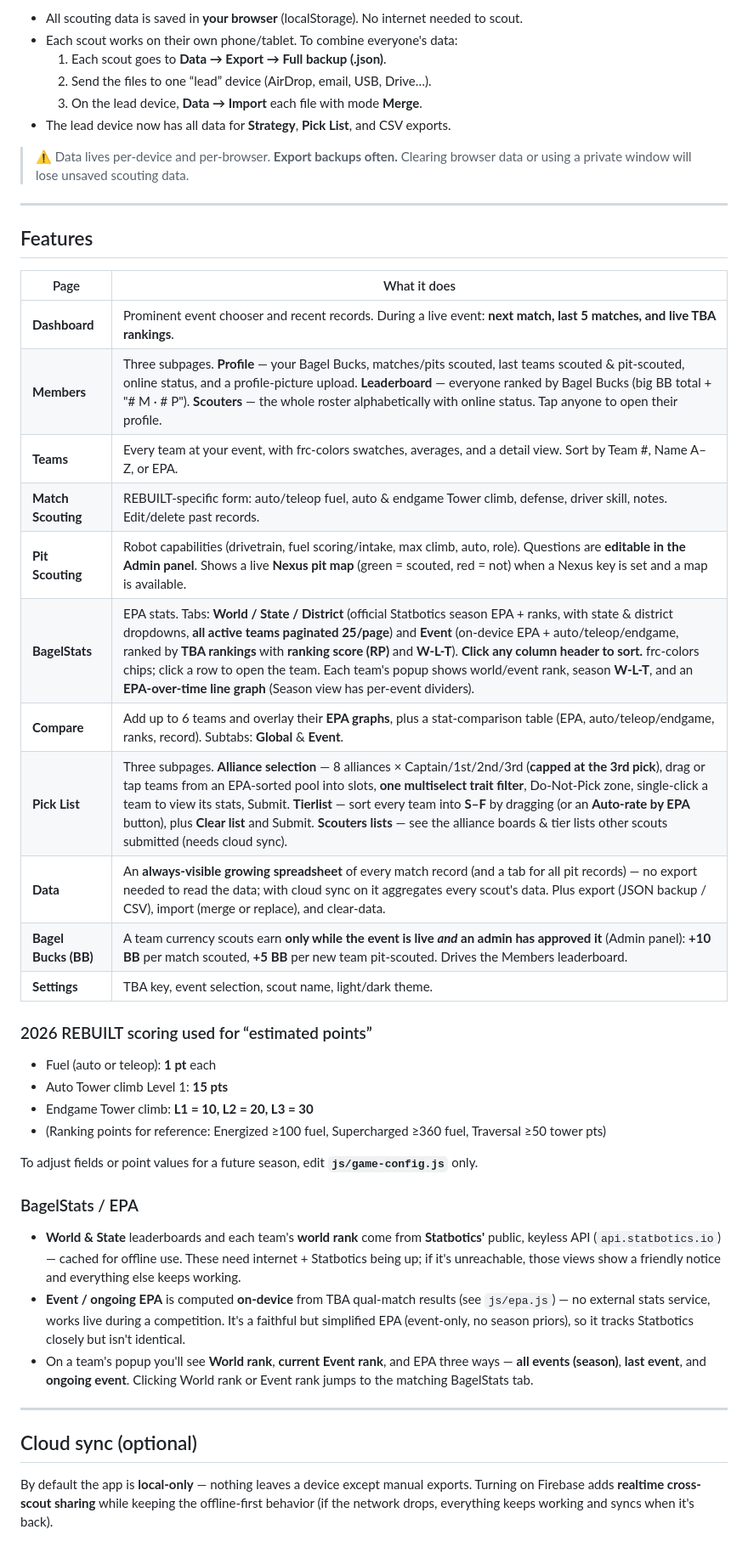
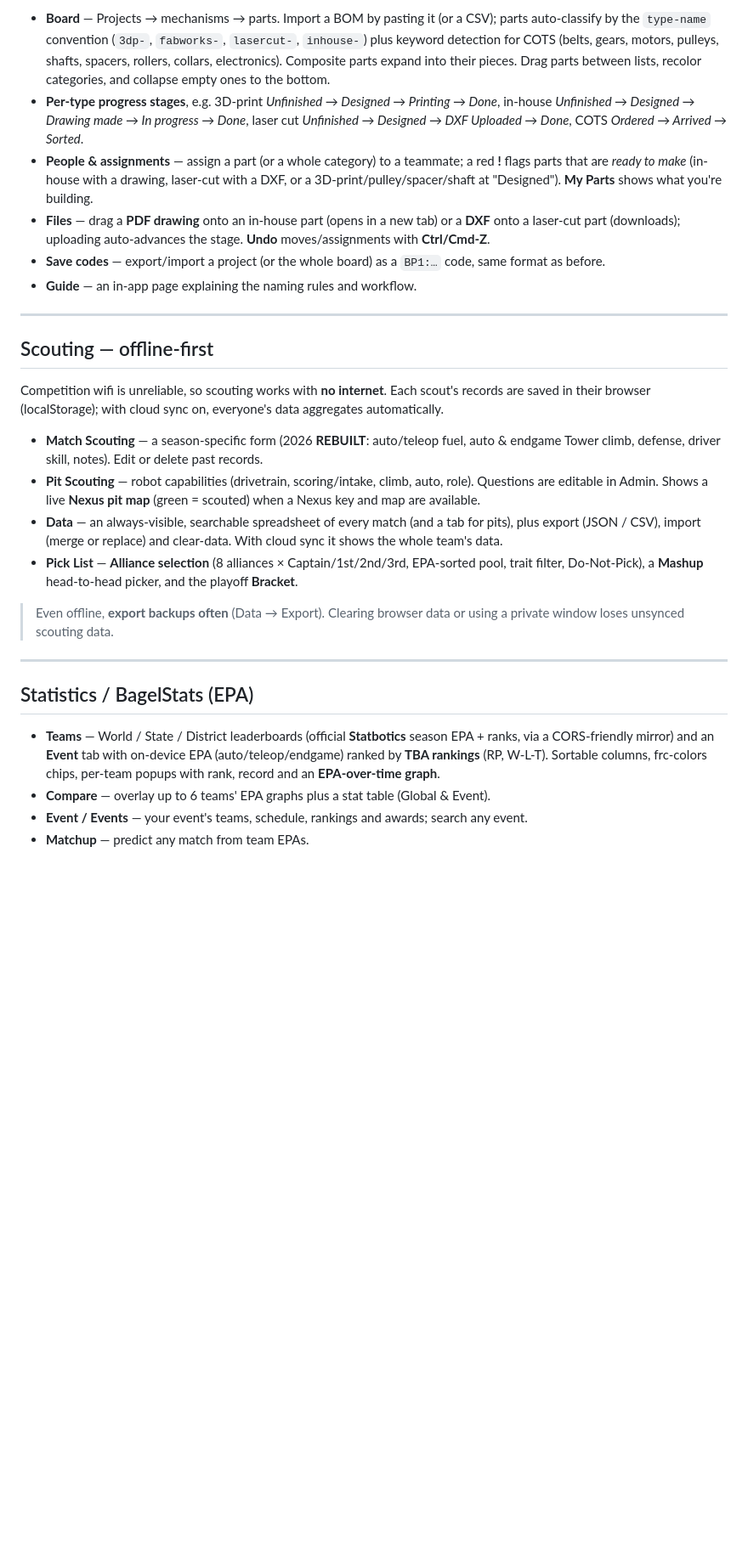
Before and after one commit to byter702/BagelTools, a Markdown page: README.md, the part around one of its changes. Shown at 85% size. Rendered like a GitHub page; blank space fills up the shorter version.

Commit message:
Update README for the merged BagelTools hub (Scouting, Statistics, Parts, Fantasy)

```diff
--- a/README.md
+++ b/README.md
@@ -86,55 +70,47 @@ Because competition wifi is unreliable, this app is **offline-first**:
 
-- All scouting data is saved in **your browser** (localStorage). No internet needed to scout.
-- Each scout works on their own phone/tablet. To combine everyone's data:
-  1. Each scout goes to **Data → Export → Full backup (.json)**.
-  2. Send the files to one “lead” device (AirDrop, email, USB, Drive…).
-  3. On the lead device, **Data → Import** each file with mode **Merge**.
-- The lead device now has all data for **Strategy**, **Pick List**, and CSV exports.
-
-> ⚠️ Data lives per-device and per-browser. **Export backups often.** Clearing browser data
-> or using a private window will lose unsaved scouting data.
+- **Board** — Projects → mechanisms → parts. Import a BOM by pasting it (or a CSV); parts auto-classify by
+  the `type-name` convention (`3dp-`, `fabworks-`, `lasercut-`, `inhouse-`) plus keyword detection for COTS
+  (belts, gears, motors, pulleys, shafts, spacers, rollers, collars, electronics). Composite parts expand
+  into their pieces. Drag parts between lists, recolor categories, and collapse empty ones to the bottom.
+- **Per-type progress stages**, e.g. 3D-print *Unfinished → Designed → Printing → Done*, in-house
+  *Unfinished → Designed → Drawing made → In progress → Done*, laser cut *Unfinished → Designed → DXF
+  Uploaded → Done*, COTS *Ordered → Arrived → Sorted*.
+- **People & assignments** — assign a part (or a whole category) to a teammate; a red **!** flags parts
+  that are *ready to make* (in-house with a drawing, laser-cut with a DXF, or a 3D-print/pulley/spacer/shaft
+  at "Designed"). **My Parts** shows what you're building.
+- **Files** — drag a **PDF drawing** onto an in-house part (opens in a new tab) or a **DXF** onto a laser-cut
+  part (downloads); uploading auto-advances the stage. **Undo** moves/assignments with **Ctrl/Cmd-Z**.
+- **Save codes** — export/import a project (or the whole board) as a `BP1:…` code, same format as before.
+- **Guide** — an in-app page explaining the naming rules and workflow.
 
 ---
 
-## Features
+## Scouting — offline-first
 
-| Page | What it does |
-|------|--------------|
-| **Dashboard** | Prominent event chooser and recent records. During a live event: **next match, last 5 matches, and live TBA rankings**. |
-| **Members** | Three subpages. **Profile** — your Bagel Bucks, matches/pits scouted, last teams scouted & pit-scouted, online status, and a profile-picture upload. **Leaderboard** — everyone ranked by Bagel Bucks (big BB total + "# M · # P"). **Scouters** — the whole roster alphabetically with online status. Tap anyone to open their profile. |
-| **Teams** | Every team at your event, with frc-colors swatches, averages, and a detail view. Sort by Team #, Name A–Z, or EPA. |
-| **Match Scouting** | REBUILT-specific form: auto/teleop fuel, auto & endgame Tower climb, defense, driver skill, notes. Edit/delete past records. |
-| **Pit Scouting** | Robot capabilities (drivetrain, fuel scoring/intake, max climb, auto, role). Questions are **editable in the Admin panel**. Shows a live **Nexus pit map** (green = scouted, red = not) when a Nexus key is set and a map is available. |
-| **BagelStats** | EPA stats. Tabs: **World / State / District** (official Statbotics season EPA + ranks, with state & district dropdowns, **all active teams paginated 25/page**) and **Event** (on-device EPA + auto/teleop/endgame, ranked by **TBA rankings** with **ranking score (RP)** and **W-L-T**). **Click any column header to sort.** frc-colors chips; click a row to open the team. Each team's popup shows world/event rank, season **W-L-T**, and an **EPA-over-time line graph** (Season view has per-event dividers). |
-| **Compare** | Add up to 6 teams and overlay their **EPA graphs**, plus a stat-comparison table (EPA, auto/teleop/endgame, ranks, record). Subtabs: **Global** & **Event**. |
-| **Pick List** | Three subpages. **Alliance selection** — 8 alliances × Captain/1st/2nd/3rd (**capped at the 3rd pick**), drag or tap teams from an EPA-sorted pool into slots, **one multiselect trait filter**, Do-Not-Pick zone, single-click a team to view its stats, Submit. **Tierlist** — sort every team into **S–F** by dragging (or an **Auto-rate by EPA** button), plus **Clear list** and Submit. **Scouters lists** — see the alliance boards & tier lists other scouts submitted (needs cloud sync). |
-| **Data** | An **always-visible growing spreadsheet** of every match record (and a tab for all pit records) — no export needed to read the data; with cloud sync on it aggregates every scout's data. Plus export (JSON backup / CSV), import (merge or replace), and clear-data. |
-| **Bagel Bucks (BB)** | A team currency scouts earn **only while the event is live *and* an admin has approved it** (Admin panel): **+10 BB** per match scouted, **+5 BB** per new team pit-scouted. Drives the Members leaderboard. |
-| **Settings** | TBA key, event selection, scout name, light/dark theme. |
+Competition wifi is unreliable, so scouting works with **no internet**. Each scout's records are saved in
+their browser (localStorage); with cloud sync on, everyone's data aggregates automatically.
 
-### 2026 REBUILT scoring used for “estimated points”
-- Fuel (auto or teleop): **1 pt** each
-- Auto Tower climb Level 1: **15 pts**
-- Endgame Tower climb: **L1 = 10, L2 = 20, L3 = 30**
-- (Ranking points for reference: Energized ≥100 fuel, Supercharged ≥360 fuel, Traversal ≥50 tower pts)
+- **Match Scouting** — a season-specific form (2026 **REBUILT**: auto/teleop fuel, auto & endgame Tower
+  climb, defense, driver skill, notes). Edit or delete past records.
+- **Pit Scouting** — robot capabilities (drivetrain, scoring/intake, climb, auto, role). Questions are
+  editable in Admin. Shows a live **Nexus pit map** (green = scouted) when a Nexus key and map are available.
+- **Data** — an always-visible, searchable spreadsheet of every match (and a tab for pits), plus export
+  (JSON / CSV), import (merge or replace) and clear-data. With cloud sync it shows the whole team's data.
+- **Pick List** — **Alliance selection** (8 alliances × Captain/1st/2nd/3rd, EPA-sorted pool, trait filter,
+  Do-Not-Pick), a **Mashup** head-to-head picker, and the playoff **Bracket**.
 
-To adjust fields or point values for a future season, edit **`js/game-config.js`** only.
-
-### BagelStats / EPA
-- **World & State** leaderboards and each team's **world rank** come from **Statbotics'** public, keyless API
-  (`api.statbotics.io`) — cached for offline use. These need internet + Statbotics being up; if it's unreachable,
-  those views show a friendly notice and everything else keeps working.
-- **Event / ongoing EPA** is computed **on-device** from TBA qual-match results (see `js/epa.js`) — no external
-  stats service, works live during a competition. It's a faithful but simplified EPA (event-only, no season priors),
-  so it tracks Statbotics closely but isn't identical.
-- On a team's popup you'll see **World rank**, **current Event rank**, and EPA three ways — **all events (season)**,
-  **last event**, and **ongoing event**. Clicking World rank or Event rank jumps to the matching BagelStats tab.
+> Even offline, **export backups often** (Data → Export). Clearing browser data or using a private window
+> loses unsynced scouting data.
 
 ---
 
-## Cloud sync (optional)
+## Statistics / BagelStats (EPA)
 
-By default the app is **local-only** — nothing leaves a device except manual exports.
-Turning on Firebase adds **realtime cross-scout sharing** while keeping the offline-first
-behavior (if the network drops, everything keeps working and syncs when it's back).
+- **Teams** — World / State / District leaderboards (official **Statbotics** season EPA + ranks, via a
+  CORS-friendly mirror) and an **Event** tab with on-device EPA (auto/teleop/endgame) ranked by **TBA
+  rankings** (RP, W-L-T). Sortable columns, frc-colors chips, per-team popups with rank, record and an
+  **EPA-over-time graph**.
+- **Compare** — overlay up to 6 teams' EPA graphs plus a stat table (Global & Event).
+- **Event / Events** — your event's teams, schedule, rankings and awards; search any event.
+- **Matchup** — predict any match from team EPAs.
 
```
Also changed, not shown: other parts of README.md (+130 -132 lines).
